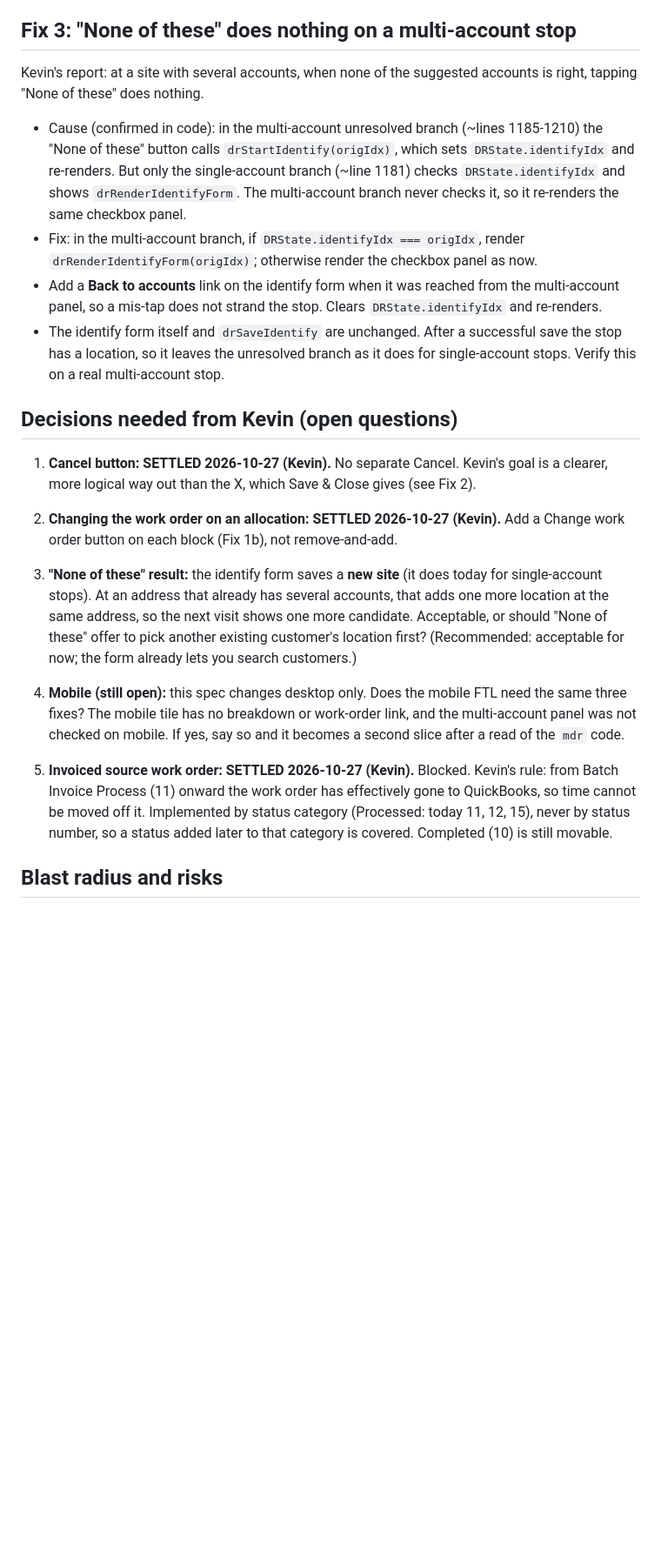
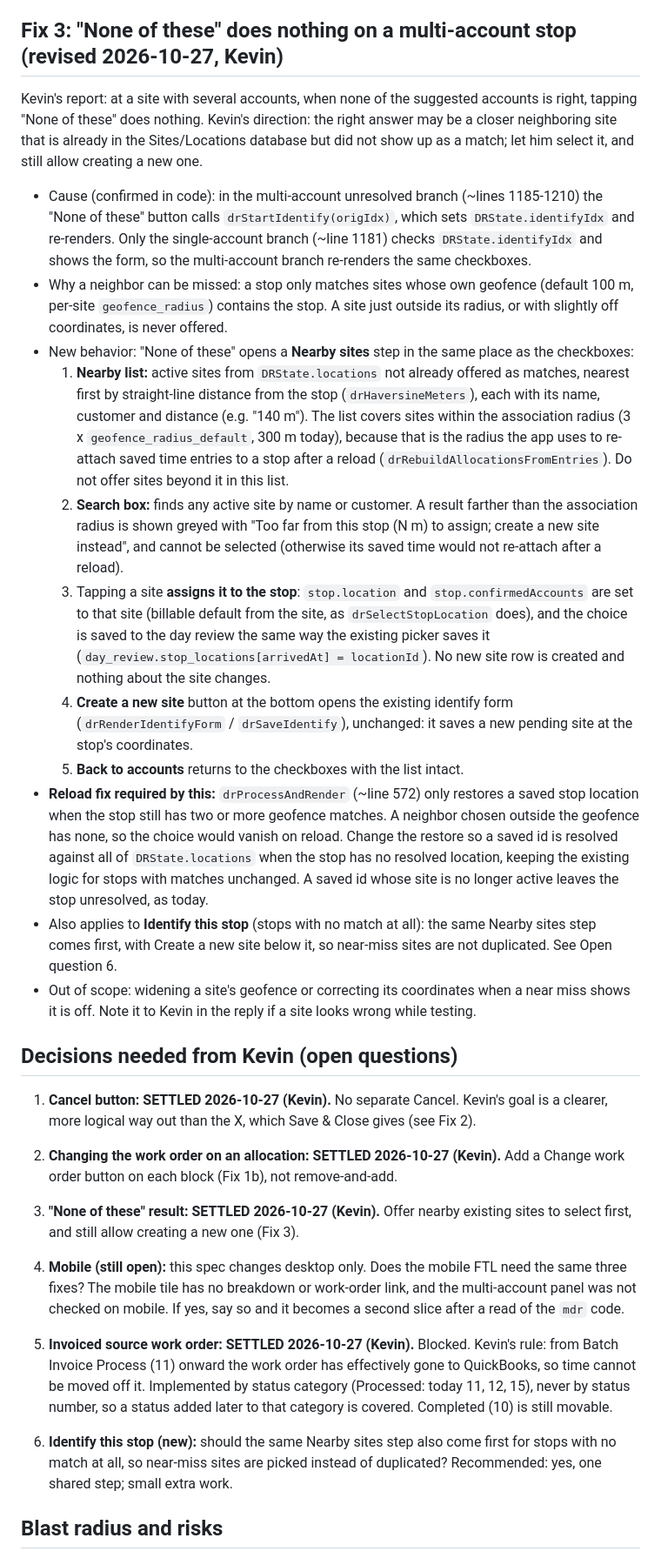
Before and after one commit to knkreb/DWO-built-app, a Markdown page: docs/specs/ftl-allocation-and-account-fixes.md, the part around one of its changes. Shown at 87% size. Drawn GitHub-style; blank space fills up the shorter version.

```diff
--- a/docs/specs/ftl-allocation-and-account-fixes.md
+++ b/docs/specs/ftl-allocation-and-account-fixes.md
@@ -45,21 +45,30 @@ Kevin's request: the allocation window only has an X at the top right; add a Sav
 - Recommendation on Cancel (Kevin's open question): **no separate Cancel button.** Changes are already saved when made, so a Cancel would suggest it undoes them and it would not. If an undo is ever wanted, that is a different feature.
 - The unreachable older panel (`#dr-alloc-panel`, "Save to timecard") is left alone; do not delete it (CLAUDE.md: comment out, never hard-delete). Whether to retire it is a cleanup for later.
 
-## Fix 3: "None of these" does nothing on a multi-account stop
-Kevin's report: at a site with several accounts, when none of the suggested accounts is right, tapping "None of these" does nothing.
+## Fix 3: "None of these" does nothing on a multi-account stop (revised 2026-10-27, Kevin)
+Kevin's report: at a site with several accounts, when none of the suggested accounts is right, tapping "None of these" does nothing. Kevin's direction: the right answer may be a closer neighboring site that is already in the Sites/Locations database but did not show up as a match; let him select it, and still allow creating a new one.
 
-- Cause (confirmed in code): in the multi-account unresolved branch (~lines 1185-1210) the "None of these" button calls `drStartIdentify(origIdx)`, which sets `DRState.identifyIdx` and re-renders. But only the single-account branch (~line 1181) checks `DRState.identifyIdx` and shows `drRenderIdentifyForm`. The multi-account branch never checks it, so it re-renders the same checkbox panel.
-- Fix: in the multi-account branch, if `DRState.identifyIdx === origIdx`, render `drRenderIdentifyForm(origIdx)`; otherwise render the checkbox panel as now.
-- Add a **Back to accounts** link on the identify form when it was reached from the multi-account panel, so a mis-tap does not strand the stop. Clears `DRState.identifyIdx` and re-renders.
-- The identify form itself and `drSaveIdentify` are unchanged. After a successful save the stop has a location, so it leaves the unresolved branch as it does for single-account stops. Verify this on a real multi-account stop.
+- Cause (confirmed in code): in the multi-account unresolved branch (~lines 1185-1210) the "None of these" button calls `drStartIdentify(origIdx)`, which sets `DRState.identifyIdx` and re-renders. Only the single-account branch (~line 1181) checks `DRState.identifyIdx` and shows the form, so the multi-account branch re-renders the same checkboxes.
+- Why a neighbor can be missed: a stop only matches sites whose own geofence (default 100 m, per-site `geofence_radius`) contains the stop. A site just outside its radius, or with slightly off coordinates, is never offered.
+- New behavior: "None of these" opens a **Nearby sites** step in the same place as the checkboxes:
+  1. **Nearby list:** active sites from `DRState.locations` not already offered as matches, nearest first by straight-line distance from the stop (`drHaversineMeters`), each with its name, customer and distance (e.g. "140 m"). The list covers sites within the association radius (3 x `geofence_radius_default`, 300 m today), because that is the radius the app uses to re-attach saved time entries to a stop after a reload (`drRebuildAllocationsFromEntries`). Do not offer sites beyond it in this list.
+  2. **Search box:** finds any active site by name or customer. A result farther than the association radius is shown greyed with "Too far from this stop (N m) to assign; create a new site instead", and cannot be selected (otherwise its saved time would not re-attach after a reload).
+  3. Tapping a site **assigns it to the stop**: `stop.location` and `stop.confirmedAccounts` are set to that site (billable default from the site, as `drSelectStopLocation` does), and the choice is saved to the day review the same way the existing picker saves it (`day_review.stop_locations[arrivedAt] = locationId`). No new site row is created and nothing about the site changes.
+  4. **Create a new site** button at the bottom opens the existing identify form (`drRenderIdentifyForm` / `drSaveIdentify`), unchanged: it saves a new pending site at the stop's coordinates.
+  5. **Back to accounts** returns to the checkboxes with the list intact.
+- **Reload fix required by this:** `drProcessAndRender` (~line 572) only restores a saved stop location when the stop still has two or more geofence matches. A neighbor chosen outside the geofence has none, so the choice would vanish on reload. Change the restore so a saved id is resolved against all of `DRState.locations` when the stop has no resolved location, keeping the existing logic for stops with matches unchanged. A saved id whose site is no longer active leaves the stop unresolved, as today.
+- Also applies to **Identify this stop** (stops with no match at all): the same Nearby sites step comes first, with Create a new site below it, so near-miss sites are not duplicated. See Open question 6.
+- Out of scope: widening a site's geofence or correcting its coordinates when a near miss shows it is off. Note it to Kevin in the reply if a site looks wrong while testing.
 
 ## Decisions needed from Kevin (open questions)
 1. **Cancel button: SETTLED 2026-10-27 (Kevin).** No separate Cancel. Kevin's goal is a clearer, more logical way out than the X, which Save & Close gives (see Fix 2).
 2. **Changing the work order on an allocation: SETTLED 2026-10-27 (Kevin).** Add a Change work order button on each block (Fix 1b), not remove-and-add.
-3. **"None of these" result:** the identify form saves a **new site** (it does today for single-account stops). At an address that already has several accounts, that adds one more location at the same address, so the next visit shows one more candidate. Acceptable, or should "None of these" offer to pick another existing customer's location first? (Recommended: acceptable for now; the form already lets you search customers.)
+3. **"None of these" result: SETTLED 2026-10-27 (Kevin).** Offer nearby existing sites to select first, and still allow creating a new one (Fix 3).
 4. **Mobile (still open):** this spec changes desktop only. Does the mobile FTL need the same three fixes? The mobile tile has no breakdown or work-order link, and the multi-account panel was not checked on mobile. If yes, say so and it becomes a second slice after a read of the `mdr` code.
 
 5. **Invoiced source work order: SETTLED 2026-10-27 (Kevin).** Blocked. Kevin's rule: from Batch Invoice Process (11) onward the work order has effectively gone to QuickBooks, so time cannot be moved off it. Implemented by status category (Processed: today 11, 12, 15), never by status number, so a status added later to that category is covered. Completed (10) is still movable.
 
+6. **Identify this stop (new):** should the same Nearby sites step also come first for stops with no match at all, so near-miss sites are picked instead of duplicated? Recommended: yes, one shared step; small extra work.
+
 ## Blast radius and risks
 - Low to medium. One module, no schema, no triggers, no change to saved data shape.
```
Also changed, not shown: other parts of docs/specs/ftl-allocation-and-account-fixes.md (+13 -9 lines).
